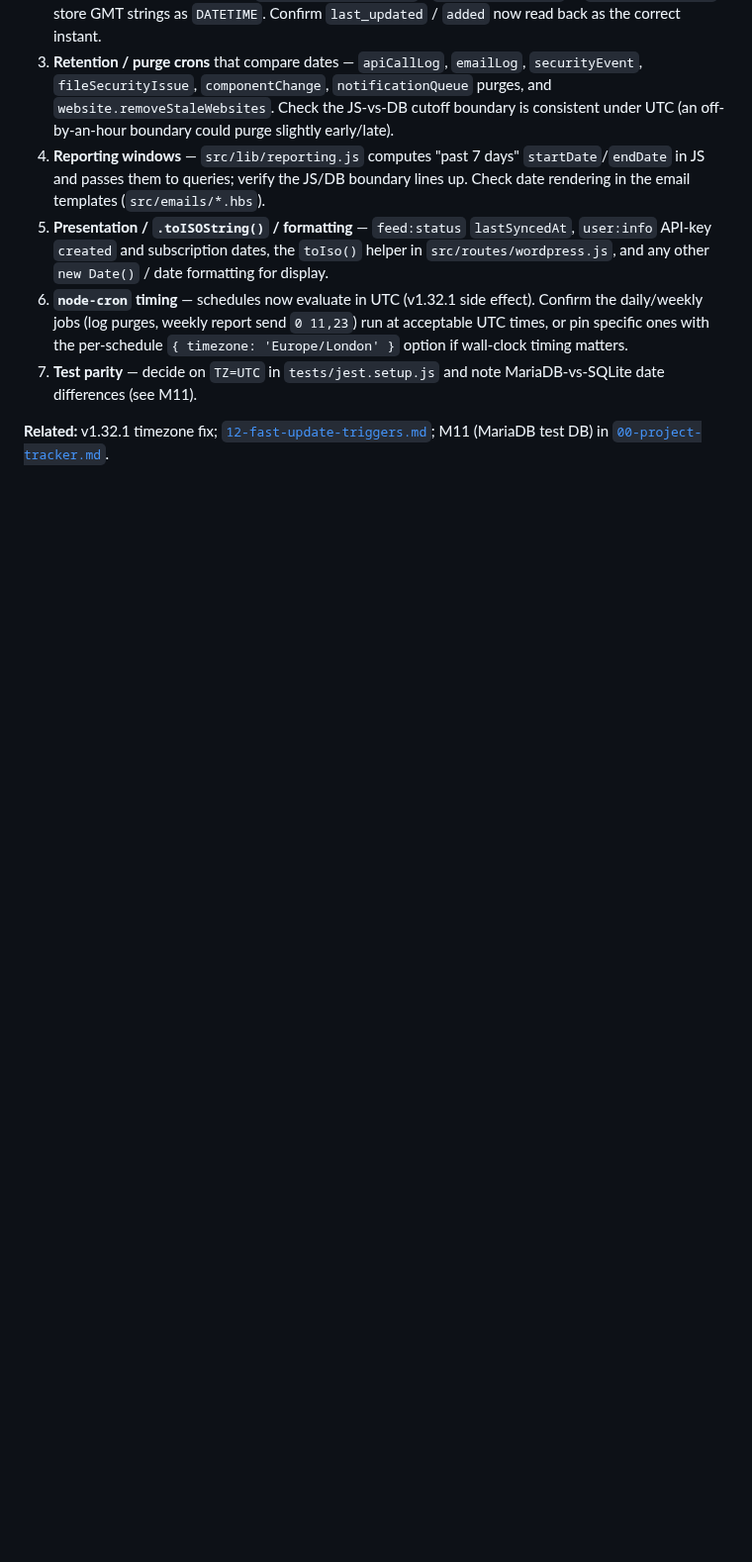
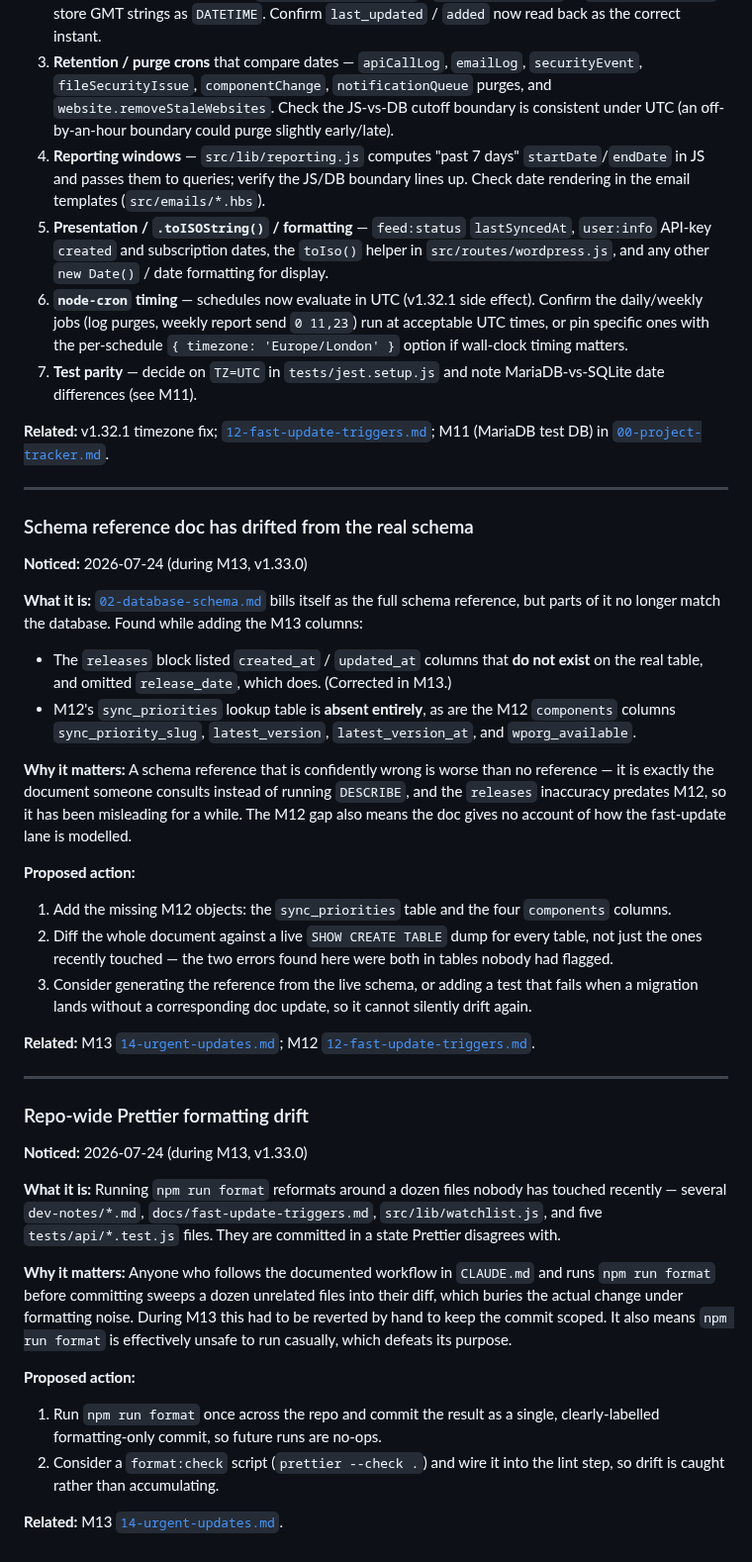
Before and after one commit to headwalluk/vulnz, a Markdown page: dev-notes/13-snag-list.md, the part around the change. Shown at 99% size. Drawn GitHub-style; blank space fills up the shorter version.

Commit message:
docs: record schema-doc and formatting drift on the snag list
Both found while working on M13, neither caused by it.

02-database-schema.md has drifted from the real schema: the releases
block described columns that do not exist (corrected in M13), and M12's
sync_priorities table and four components columns are missing entirely.
A schema reference that is confidently wrong is worse than none, since it
is what people read instead of running DESCRIBE.

npm run format reformats about a dozen files nobody has touched, so
following the documented pre-commit workflow buries a real change under
unrelated noise — it had to be reverted by hand during M13. Proposal is
one formatting-only commit plus a format:check in the lint step.

```diff
--- a/dev-notes/13-snag-list.md
+++ b/dev-notes/13-snag-list.md
@@ -54,3 +54,41 @@ Each item: a short heading, when/where it was noticed, why it matters, and a pro
 7. **Test parity** — decide on `TZ=UTC` in `tests/jest.setup.js` and note MariaDB-vs-SQLite date differences (see M11).
 
 **Related:** v1.32.1 timezone fix; [`12-fast-update-triggers.md`](12-fast-update-triggers.md); M11 (MariaDB test DB) in [`00-project-tracker.md`](00-project-tracker.md).
+
+---
+
+### Schema reference doc has drifted from the real schema
+
+**Noticed:** 2026-07-24 (during M13, v1.33.0)
+
+**What it is:** [`02-database-schema.md`](02-database-schema.md) bills itself as the full schema reference, but parts of it no longer match the database. Found while adding the M13 columns:
+
+- The `releases` block listed `created_at` / `updated_at` columns that **do not exist** on the real table, and omitted `release_date`, which does. (Corrected in M13.)
+- M12's `sync_priorities` lookup table is **absent entirely**, as are the M12 `components` columns `sync_priority_slug`, `latest_version`, `latest_version_at`, and `wporg_available`.
+
+**Why it matters:** A schema reference that is confidently wrong is worse than no reference — it is exactly the document someone consults instead of running `DESCRIBE`, and the `releases` inaccuracy predates M12, so it has been misleading for a while. The M12 gap also means the doc gives no account of how the fast-update lane is modelled.
+
+**Proposed action:**
+
+1. Add the missing M12 objects: the `sync_priorities` table and the four `components` columns.
+2. Diff the whole document against a live `SHOW CREATE TABLE` dump for every table, not just the ones recently touched — the two errors found here were both in tables nobody had flagged.
+3. Consider generating the reference from the live schema, or adding a test that fails when a migration lands without a corresponding doc update, so it cannot silently drift again.
+
+**Related:** M13 [`14-urgent-updates.md`](14-urgent-updates.md); M12 [`12-fast-update-triggers.md`](12-fast-update-triggers.md).
+
+---
+
+### Repo-wide Prettier formatting drift
+
+**Noticed:** 2026-07-24 (during M13, v1.33.0)
+
+**What it is:** Running `npm run format` reformats around a dozen files nobody has touched recently — several `dev-notes/*.md`, `docs/fast-update-triggers.md`, `src/lib/watchlist.js`, and five `tests/api/*.test.js` files. They are committed in a state Prettier disagrees with.
+
+**Why it matters:** Anyone who follows the documented workflow in `CLAUDE.md` and runs `npm run format` before committing sweeps a dozen unrelated files into their diff, which buries the actual change under formatting noise. During M13 this had to be reverted by hand to keep the commit scoped. It also means `npm run format` is effectively unsafe to run casually, which defeats its purpose.
+
+**Proposed action:**
+
+1. Run `npm run format` once across the repo and commit the result as a single, clearly-labelled formatting-only commit, so future runs are no-ops.
+2. Consider a `format:check` script (`prettier --check .`) and wire it into the lint step, so drift is caught rather than accumulating.
+
+**Related:** M13 [`14-urgent-updates.md`](14-urgent-updates.md).
```
